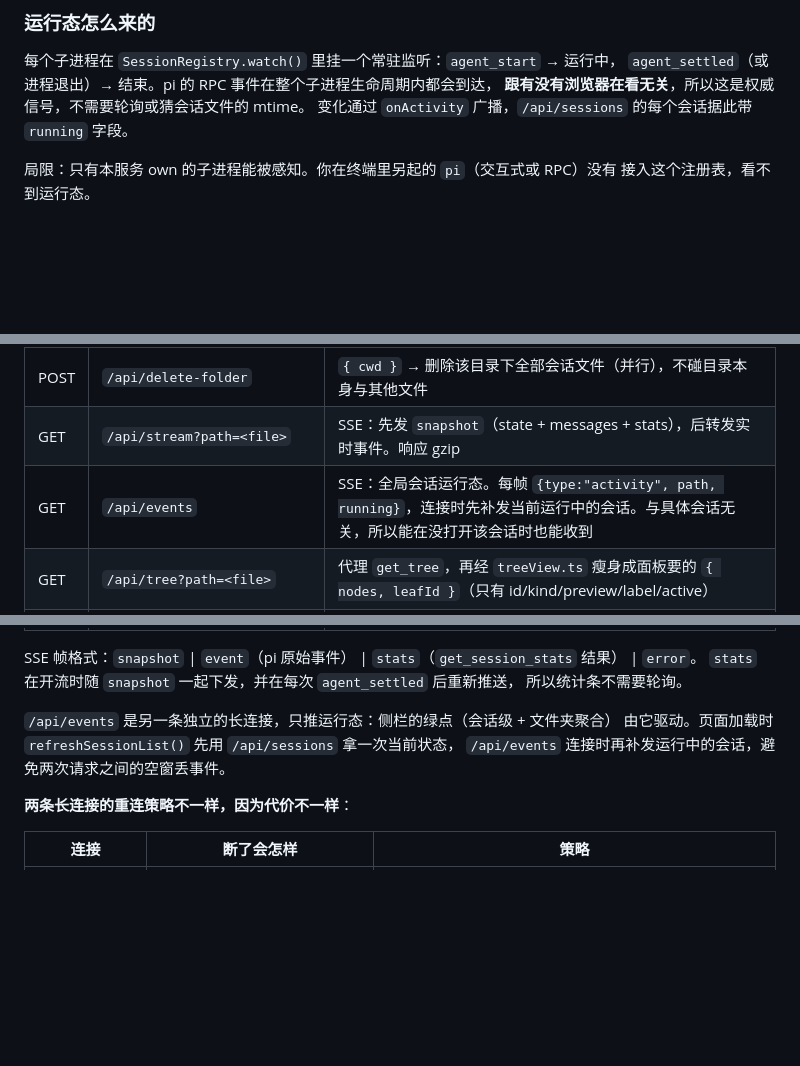
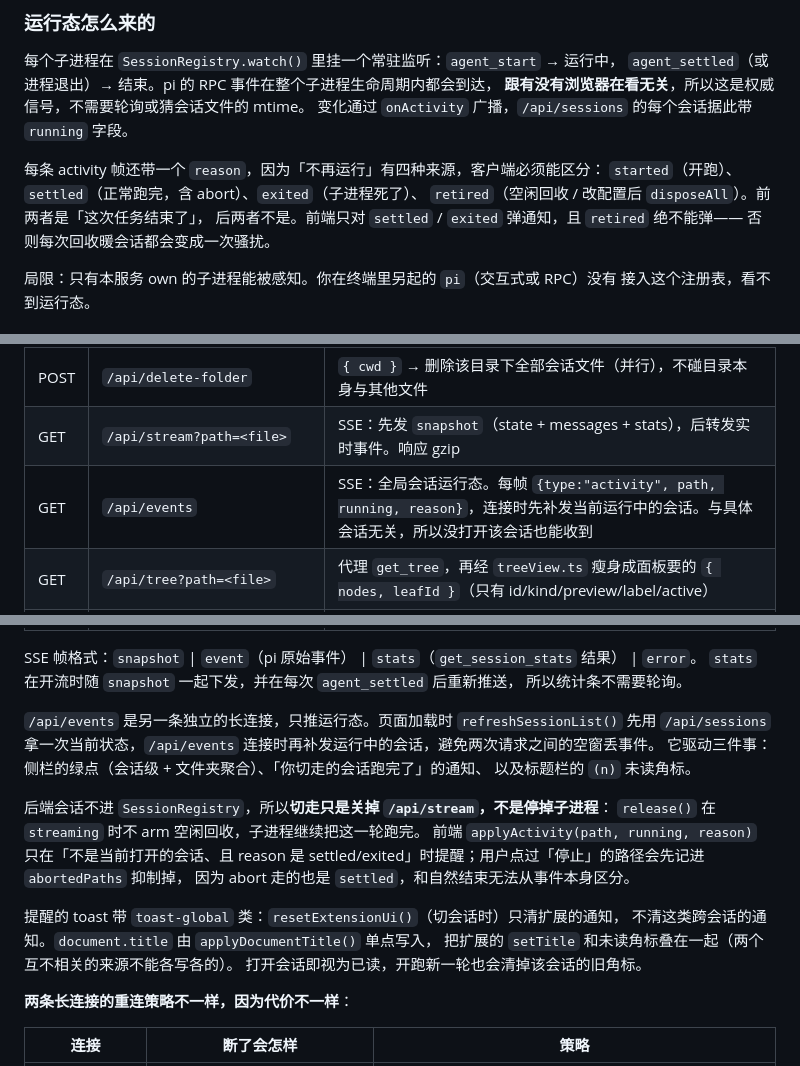
Before and after one commit to wangdadatao/pi-web-shell, a Markdown page: docs/ARCHITECTURE.md, 3 parts joined by grey strips. GitHub-like rendering; blank space fills up the shorter version.

Commit message:
docs: M2.20 同步 — 切走的会话跑完能提醒（README/ARCHITECTURE/PLAN + 回归账本）

```diff
--- a/docs/ARCHITECTURE.md
+++ b/docs/ARCHITECTURE.md
@@ -48,6 +48,12 @@ pi --mode rpc 子进程（每个打开的会话一个）
 `agent_settled`（或进程退出）→ 结束。pi 的 RPC 事件在整个子进程生命周期内都会到达，
 **跟有没有浏览器在看无关**，所以这是权威信号，不需要轮询或猜会话文件的 mtime。
 变化通过 `onActivity` 广播，`/api/sessions` 的每个会话据此带 `running` 字段。
+
+每条 activity 帧还带一个 `reason`，因为「不再运行」有四种来源，客户端必须能区分：
+`started`（开跑）、`settled`（正常跑完，含 abort）、`exited`（子进程死了）、
+`retired`（空闲回收 / 改配置后 `disposeAll`）。前两者是「这次任务结束了」，
+后两者不是。前端只对 `settled` / `exited` 弹通知，且 `retired` 绝不能弹——
+否则每次回收暖会话都会变成一次骚扰。
 
 局限：只有本服务 own 的子进程能被感知。你在终端里另起的 `pi`（交互式或 RPC）没有
 接入这个注册表，看不到运行态。
@@ -112,7 +118,7 @@ pi 只有在第一条消息时才会把会话写盘。所以新建会话后 `get
 | POST | `/api/delete` | `{ path }` → 会话文件进废纸篓（没有 `trash` 就 unlink），删前先 dispose 活跃子进程 |
 | POST | `/api/delete-folder` | `{ cwd }` → 删除该目录下全部会话文件（并行），不碰目录本身与其他文件 |
 | GET | `/api/stream?path=<file>` | SSE：先发 `snapshot`（state + messages + stats），后转发实时事件。响应 gzip |
-| GET | `/api/events` | SSE：全局会话运行态。每帧 `{type:"activity", path, running}`，连接时先补发当前运行中的会话。与具体会话无关，所以能在没打开该会话时也能收到 |
+| GET | `/api/events` | SSE：全局会话运行态。每帧 `{type:"activity", path, running, reason}`，连接时先补发当前运行中的会话。与具体会话无关，所以没打开该会话也能收到 |
 | GET | `/api/tree?path=<file>` | 代理 `get_tree`，再经 `treeView.ts` 瘦身成面板要的 `{ nodes, leafId }`（只有 id/kind/preview/label/active） |
 | POST | `/api/fork` | `{ path, entryId }` → `fork`；返回 `{ ok, cancelled, text }` |
 | POST | `/api/clone` | `{ path }` → `clone`，再 `get_state` 补回副本路径；子进程若切了文件就 dispose 它防漂移 |
@@ -136,9 +142,21 @@ SSE 帧格式：`snapshot` | `event`（pi 原始事件） | `stats`（`get_sessi
 `stats` 在开流时随 `snapshot` 一起下发，并在每次 `agent_settled` 后重新推送，
 所以统计条不需要轮询。
 
-`/api/events` 是另一条独立的长连接，只推运行态：侧栏的绿点（会话级 + 文件夹聚合）
-由它驱动。页面加载时 `refreshSessionList()` 先用 `/api/sessions` 拿一次当前状态，
-`/api/events` 连接时再补发运行中的会话，避免两次请求之间的空窗丢事件。
+`/api/events` 是另一条独立的长连接，只推运行态。页面加载时 `refreshSessionList()` 先用
+`/api/sessions` 拿一次当前状态，`/api/events` 连接时再补发运行中的会话，避免两次请求之间的空窗丢事件。
+它驱动三件事：侧栏的绿点（会话级 + 文件夹聚合）、「你切走的会话跑完了」的通知、
+以及标题栏的 `(n)` 未读角标。
+
+后端会话不进 `SessionRegistry`，所以**切走只是关掉 `/api/stream`，不是停掉子进程**：
+`release()` 在 `streaming` 时不 arm 空闲回收，子进程继续把这一轮跑完。
+前端 `applyActivity(path, running, reason)` 只在「不是当前打开的会话、且 reason 是
+settled/exited」时提醒；用户点过「停止」的路径会先记进 `abortedPaths` 抑制掉，
+因为 abort 走的也是 `settled`，和自然结束无法从事件本身区分。
+
+提醒的 toast 带 `toast-global` 类：`resetExtensionUi()`（切会话时）只清扩展的通知，
+不清这类跨会话的通知。`document.title` 由 `applyDocumentTitle()` 单点写入，
+把扩展的 `setTitle` 和未读角标叠在一起（两个互不相关的来源不能各写各的）。
+打开会话即视为已读，开跑新一轮也会清掉该会话的旧角标。
 
 **两条长连接的重连策略不一样，因为代价不一样**：
 
```
Also changed, not shown: README.md (+1 -0 lines), docs/PLAN.md (+23 -0 lines).
